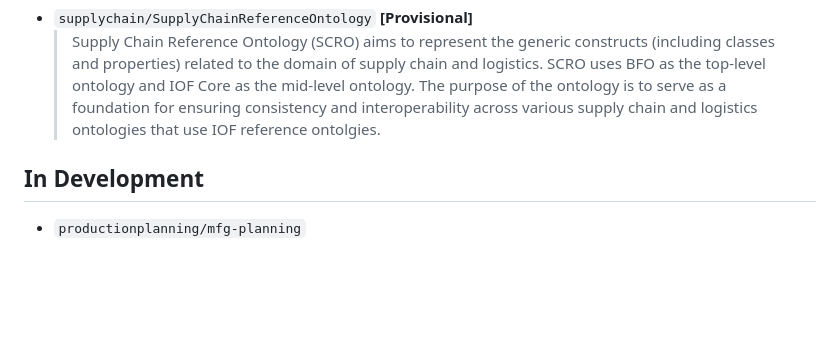
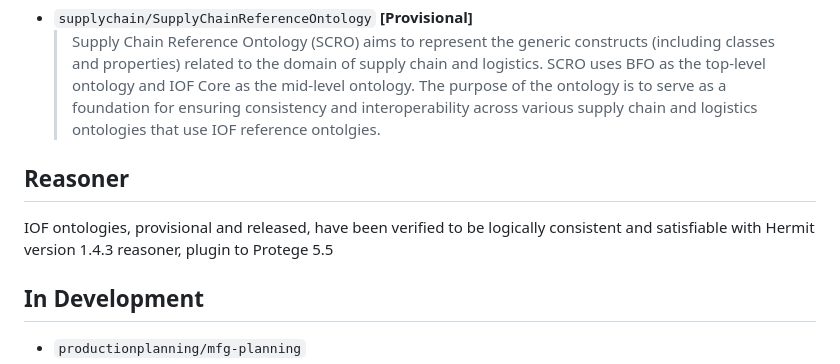
Before and after one commit to iofoundry/ontology, a Markdown page: README.md, the part around the change. GitHub-like rendering; blank space fills up the shorter version.

Commit message:
Update README.md Serm suggestion 4
Co-authored-by: kbserm <kbserm@users.noreply.github.com>

```diff
--- a/README.md
+++ b/README.md
@@ -24,6 +24,9 @@ The IOF Core Ontology resides at the top of this suite from an architectural per
   > The purpose of this IOF Maintenance Reference ontology is to support semantic interoperability through the use of modular ontologies in the maintenance domain. This Ontology contains terms identified as common in a number of application ontologies for maintenance management, maintenance procedures, asset failure, and failure modes and effects analysis. The ontology is based on the IOF Core Ontology.
 * `supplychain/SupplyChainReferenceOntology` **[Provisional]**
   > Supply Chain Reference Ontology (SCRO) aims to represent the generic constructs (including classes and properties) related to the domain of supply chain and logistics. SCRO uses BFO as the top-level ontology and IOF Core as the mid-level ontology. The purpose of the ontology is to serve as a foundation for ensuring consistency and interoperability across various supply chain and logistics ontologies that use IOF reference ontolgies.
+## Reasoner
+
+IOF ontologies, provisional and released, have been verified to be logically consistent and satisfiable with Hermit version 1.4.3 reasoner, plugin to Protege 5.5
 
 ## In Development
 
```
